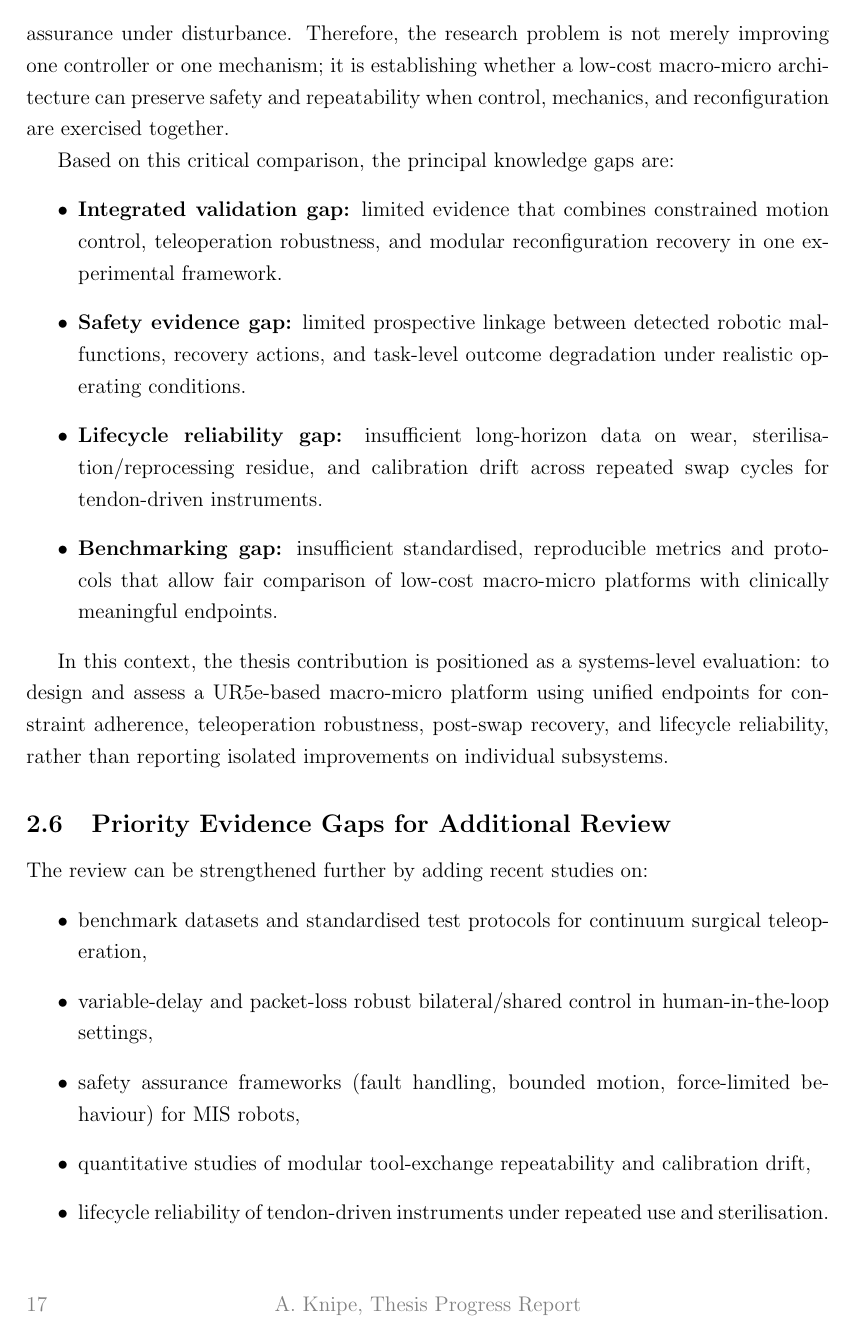
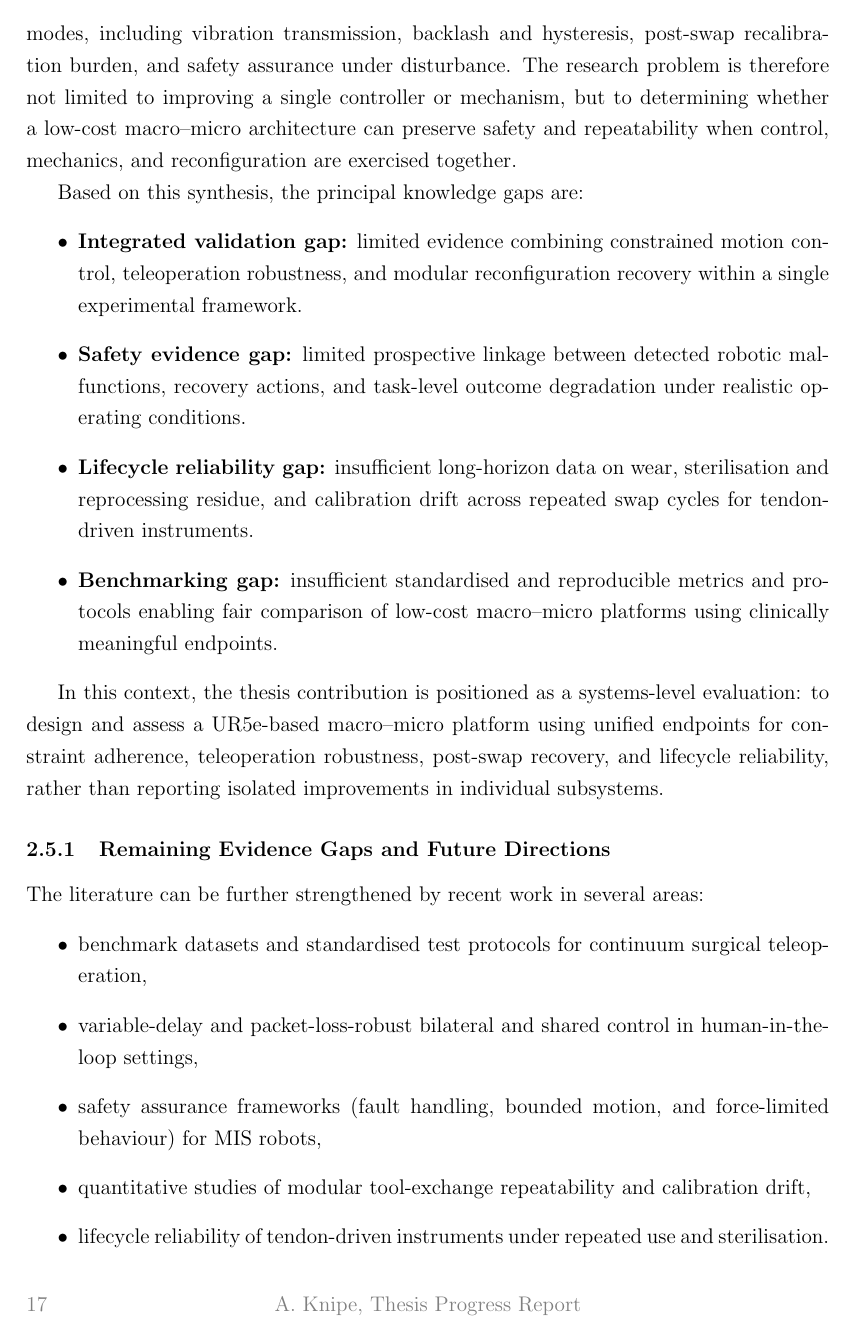
Before and after one commit to aknipey/Thesis-LaTex, a LaTeX paper (Lit Review.tex): page 24 of 31. Compiled offline with pdfLaTeX.

Commit message:
lit review section scaffolded

```diff
--- a/Lit Review.tex
+++ b/Lit Review.tex
@@ -891,30 +891,37 @@ failure modes: vibration transmission, backlash/hysteresis, post-swap recalibrat
-burden, and safety assurance under disturbance. Therefore, the research problem is
-not merely improving one controller or one mechanism; it is establishing whether a
-low-cost macro-micro architecture can preserve safety and repeatability when control,
+The UR5e macro stage provides accessible gross positioning, while the continuum
+distal stage provides local dexterity; however, the interface between them
+introduces coupled failure modes, including vibration transmission,
+backlash and hysteresis, post-swap recalibration burden, and safety assurance
+under disturbance. The research problem is therefore not limited to improving a
+single controller or mechanism, but to determining whether a low-cost
+macro--micro architecture can preserve safety and repeatability when control,
 mechanics, and reconfiguration are exercised together.
 
-Based on this critical comparison, the principal knowledge gaps are:
+Based on this synthesis, the principal knowledge gaps are:
 \begin{itemize}
-    \item \textbf{Integrated validation gap:} limited evidence that combines constrained motion control, teleoperation robustness, and modular reconfiguration recovery in one experimental framework.
-    \item \textbf{Safety evidence gap:} limited prospective linkage between detected robotic malfunctions, recovery actions, and task-level outcome degradation under realistic operating conditions.
-    \item \textbf{Lifecycle reliability gap:} insufficient long-horizon data on wear, sterilisation/reprocessing residue, and calibration drift across repeated swap cycles for tendon-driven instruments.
-    \item \textbf{Benchmarking gap:} insufficient standardised, reproducible metrics and protocols that allow fair comparison of low-cost macro-micro platforms with clinically meaningful endpoints.
+\item \textbf{Integrated validation gap:} limited evidence combining constrained motion control, teleoperation robustness, and modular reconfiguration recovery within a single experimental framework.
+\item \textbf{Safety evidence gap:} limited prospective linkage between detected robotic malfunctions, recovery actions, and task-level outcome degradation under realistic operating conditions.
+\item \textbf{Lifecycle reliability gap:} insufficient long-horizon data on wear, sterilisation and reprocessing residue, and calibration drift across repeated swap cycles for tendon-driven instruments.
+\item \textbf{Benchmarking gap:} insufficient standardised and reproducible metrics and protocols enabling fair comparison of low-cost macro--micro platforms using clinically meaningful endpoints.
 \end{itemize}
 
-In this context, the thesis contribution is positioned as a systems-level evaluation:
-to design and assess a UR5e-based macro-micro platform using unified endpoints for
-constraint adherence, teleoperation robustness, post-swap recovery, and lifecycle
-reliability, rather than reporting isolated improvements on individual subsystems.
+In this context, the thesis contribution is positioned as a systems-level
+evaluation: to design and assess a UR5e-based macro--micro platform using unified
+endpoints for constraint adherence, teleoperation robustness, post-swap
+recovery, and lifecycle reliability, rather than reporting isolated improvements
+in individual subsystems.
 
-\subsection{Priority Evidence Gaps for Additional Review}
-The review can be strengthened further by adding recent studies on:
+\subsubsection{Remaining Evidence Gaps and Future Directions}
+
+The literature can be further strengthened by recent work in several areas:
 \begin{itemize}
-    \item benchmark datasets and standardised test protocols for continuum surgical teleoperation,
-    \item variable-delay and packet-loss robust bilateral/shared control in human-in-the-loop settings,
-    \item safety assurance frameworks (fault handling, bounded motion, force-limited behaviour) for MIS robots,
-    \item quantitative studies of modular tool-exchange repeatability and calibration drift,
-    \item lifecycle reliability of tendon-driven instruments under repeated use and sterilisation.
+\item benchmark datasets and standardised test protocols for continuum surgical teleoperation,
+\item variable-delay and packet-loss-robust bilateral and shared control in human-in-the-loop settings,
+\item safety assurance frameworks (fault handling, bounded motion, and force-limited behaviour) for MIS robots,
+\item quantitative studies of modular tool-exchange repeatability and calibration drift,
+\item lifecycle reliability of tendon-driven instruments under repeated use and sterilisation.
 \end{itemize}
+
 
 \section{Research Question and Project Plan}
 
```
Also changed, not shown: references.bib (+1 -1 lines), Lit Review.bbl, Lit Review.pdf, Lit Review.tex (56 more changed lines), 8 other files.
